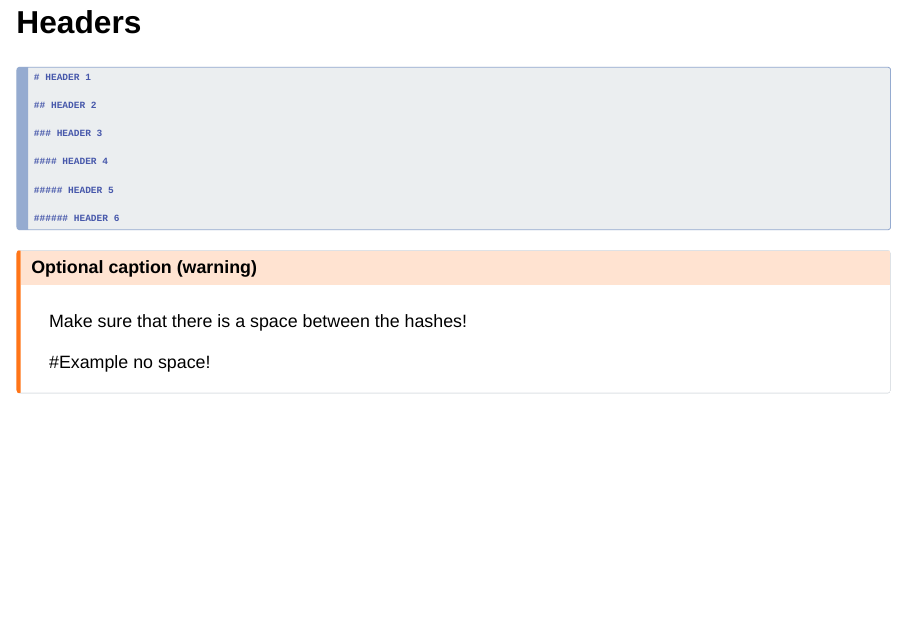
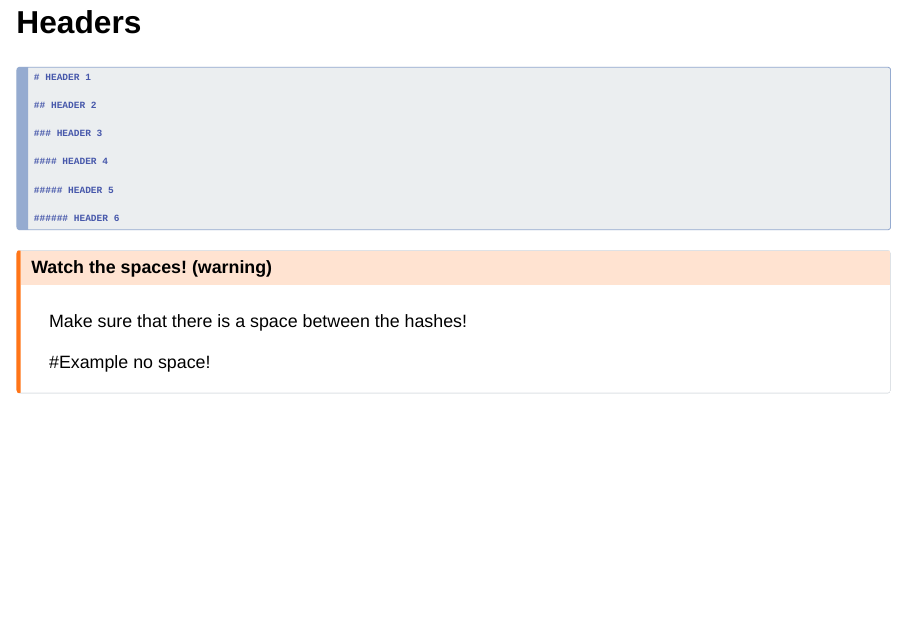
Before and after one commit to nhs-r-community/intro-quarto, a Quarto document (session-text.qmd): page 4 of 11. Rendered offline with R 4.5, knitr and Pandoc in place of Quarto, with nearby package versions; drawn as Slidy slides in place of the format the file asks for; some code elsewhere in the file could not run offline.

Commit message:
Updated default "Optional caption"

```diff
--- a/session-text.qmd
+++ b/session-text.qmd
@@ -37,7 +37,7 @@ Quarto reports support text and code with the text being `Markdown`
 . . .
 
 ::: {.callout-warning collapse="false" appearance="default" icon="true"}
-## Optional caption (warning)
+## Watch the spaces! (warning)
 
 Make sure that there is a space between the hashes!
 
```
Also changed, not shown: session-text.html.
